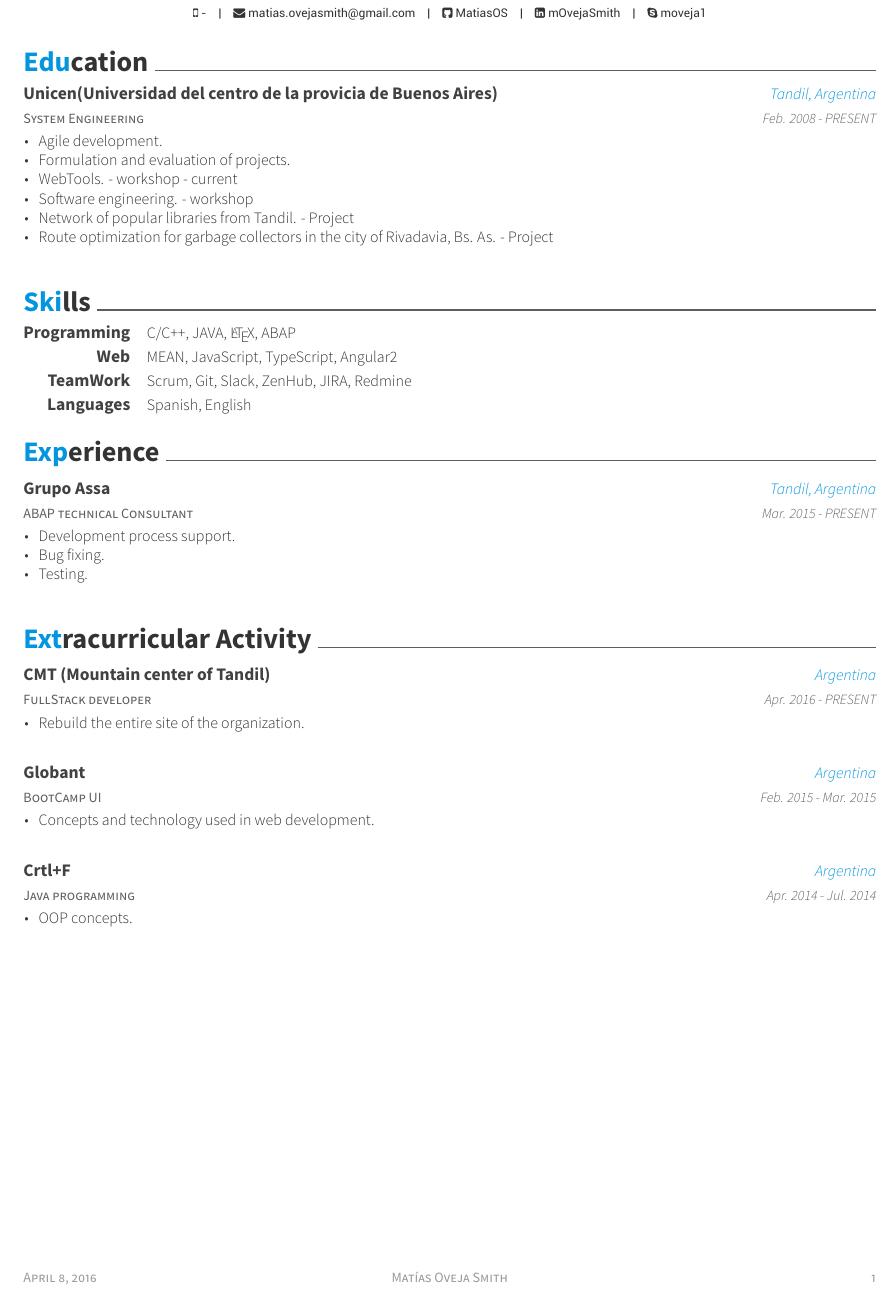
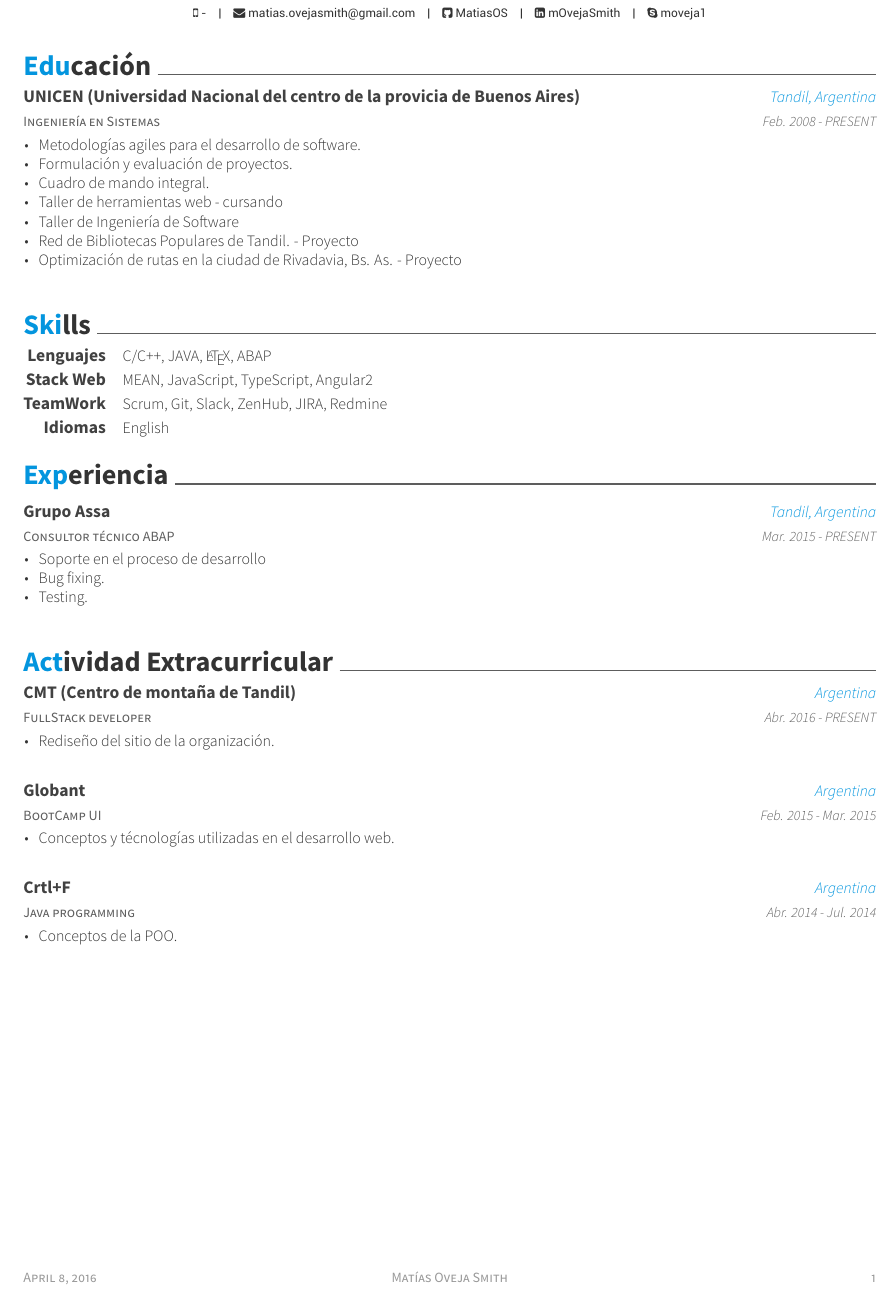
Before and after one commit to MatiasOS/cv, a LaTeX CV (esp/matias_oveja_smith.tex, which reads esp/cv-sections/education.tex, esp/cv-sections/experience.tex, esp/cv-sections/extracurricular.tex): part of the page, cut so that both start at the same text. The pictures show the PDF file esp/matias_oveja_smith.pdf that the author committed with the source.

Commit message:
Spanish translat

```diff
--- a/esp/cv-sections/education.tex
+++ b/esp/cv-sections/education.tex
@@ -21,11 +21,12 @@
 % add optativas here
 \begin{cvitems}
 %\item {Got a Chun Shin-Il Scholarship which is given to promising students in CSE Dept.}
-\item {Metodologías agiles.}
+\item {Metodologías agiles para el desarrollo de software.}
 \item {Formulación y evaluación de proyectos.}
+\item {Cuadro de mando integral.}
 \item {Taller de herramientas web - cursando}
-\item {Taller de ingeniería de Software}
-\item {Red de bibliotecas populares de Tandil. - Proyecto}
+\item {Taller de Ingeniería de Software}
+\item {Red de Bibliotecas Populares de Tandil. - Proyecto}
 \item {Optimización de rutas en la ciudad de Rivadavia, Bs. As. - Proyecto}
 \end{cvitems}
 }
--- a/esp/cv-sections/experience.tex
+++ b/esp/cv-sections/experience.tex
@@ -13,13 +13,13 @@
 %------------------------------------------------
 
 \cventry
-{ABAP technical Consultant} % Job title
+{Consultor técnico ABAP} % Job title
 {Grupo Assa} % Organization
 {Tandil, Argentina} % Location
 {Mar. 2015 - PRESENT} % Date(s)
 { % Description(s) of tasks/responsibilities
 \begin{cvitems}
-\item {Development process support.}
+\item {Soporte en el proceso de desarrollo}
 \item {Bug fixing.}
 \item {Testing.}
 \end{cvitems}
--- a/esp/cv-sections/extracurricular.tex
+++ b/esp/cv-sections/extracurricular.tex
@@ -13,12 +13,12 @@
 %------------------------------------------------
 \cventry
 {FullStack developer} % Affiliation/role
-{CMT (Mountain center of Tandil)} % Organization/group
+{CMT (Centro de montaña de Tandil)} % Organization/group
 {Argentina} % Location
-{Apr. 2016 - PRESENT} % Date(s)
+{Abr. 2016 - PRESENT} % Date(s)
 { % Description(s) of experience/contributions/knowledge
 \begin{cvitems}
-\item {Rebuild the entire site of the organization.}
+\item {Rediseño del sitio de la organización.}
 \end{cvitems}
 }
 
@@ -33,7 +33,7 @@
 {Feb. 2015 - Mar. 2015} % Date(s)
 { % Description(s) of experience/contributions/knowledge
 \begin{cvitems}
-\item {Concepts and technology used in web development.}
+\item {Conceptos y técnologías utilizadas en el desarrollo web.}
 \end{cvitems}
 }
 
@@ -43,10 +43,10 @@
 {Java programming} % Affiliation/role
 {Crtl+F} % Organization/group
 {Argentina} % Location
-{Apr. 2014 - Jul. 2014} % Date(s)
+{Abr. 2014 - Jul. 2014} % Date(s)
 { % Description(s) of experience/contributions/knowledge
 \begin{cvitems}
-\item {OOP concepts.}
+\item {Conceptos de la POO.}
 \end{cvitems}
 }
 
--- a/esp/cv-sections/skills.tex
+++ b/esp/cv-sections/skills.tex
@@ -13,13 +13,13 @@
 %------------------------------------------------
 
 \cvskill
-{Programming} % Category
+{Lenguajes} % Category
 {C/C++, JAVA, \LaTeX{}, ABAP} % Skills
 
 %------------------------------------------------
 
 \cvskill
-{Web} % Category
+{Stack Web} % Category
 {MEAN, JavaScript, TypeScript, Angular2} % Skills
 
 %------------------------------------------------
@@ -29,8 +29,8 @@
 
 %------------------------------------------------
 \cvskill
-{Languages} % Category
-{Spanish, English} % Skills
+{Idiomas} % Category
+{English} % Skills
 
 %------------------------------------------------
 
```
Also changed, not shown: esp/matias_oveja_smith.pdf, esp/cv-sections/education.tex (2 more changed lines), esp/cv-sections/experience.tex (2 more changed lines), esp/cv-sections/extracurricular.tex (2 more changed lines).
